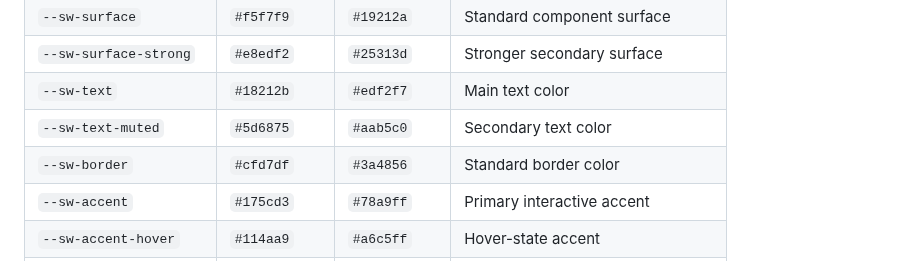
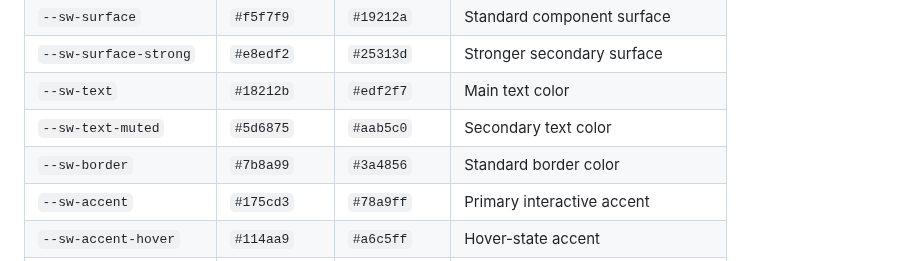
Before and after one commit to jessuppi/middleclass, a Markdown page: docs/variables.md, the part around the change. GitHub-like rendering.

Commit message:
Update light border color documentation

```diff
--- a/docs/variables.md
+++ b/docs/variables.md
@@ -120,7 +120,7 @@ Use the existing spacing scale before adding unrelated one-off spacing values. S
 | `--sw-surface-strong` | `#e8edf2` | `#25313d` | Stronger secondary surface |
 | `--sw-text` | `#18212b` | `#edf2f7` | Main text color |
 | `--sw-text-muted` | `#5d6875` | `#aab5c0` | Secondary text color |
-| `--sw-border` | `#cfd7df` | `#3a4856` | Standard border color |
+| `--sw-border` | `#7b8a99` | `#3a4856` | Standard border color |
 | `--sw-accent` | `#175cd3` | `#78a9ff` | Primary interactive accent |
 | `--sw-accent-hover` | `#114aa9` | `#a6c5ff` | Hover-state accent |
 | `--sw-accent-text` | `#ffffff` | `#101820` | Text shown on the accent color |
```
